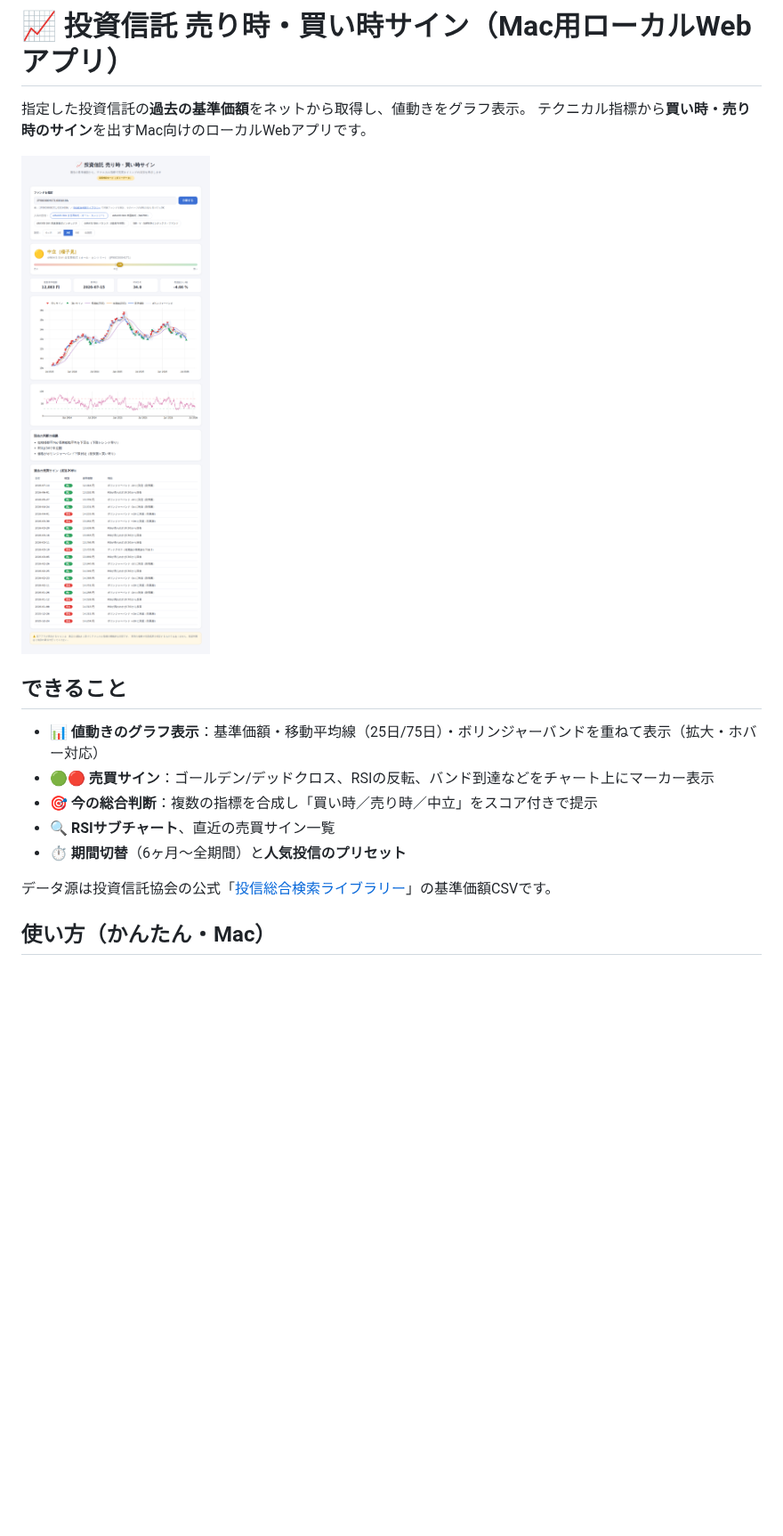
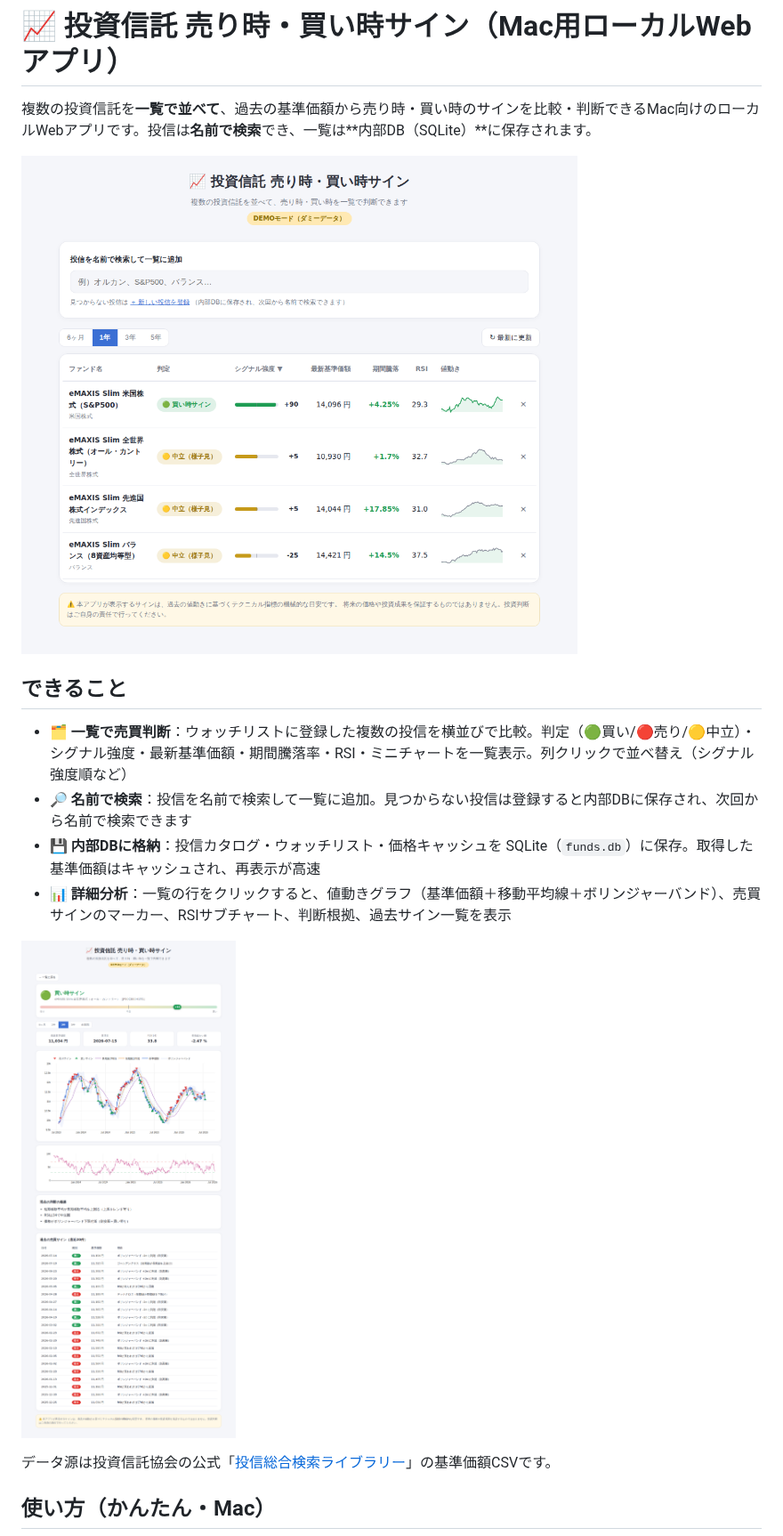
Before and after one commit to syuichiy/hello-world, a Markdown page: fund-timing/README.md, the part around one of its changes. Shown at 89% size. Drawn GitHub-style; pictures changed too: fund-timing/docs/detail.png (added), fund-timing/docs/screenshot.png; blank space fills up the shorter version.

```diff
--- a/fund-timing/README.md
+++ b/fund-timing/README.md
@@ -1,5 +1,4 @@
 # 📈 投資信託 売り時・買い時サイン（Mac用ローカルWebアプリ）
 
-指定した投資信託の**過去の基準価額**をネットから取得し、値動きをグラフ表示。
-テクニカル指標から**買い時・売り時のサイン**を出すMac向けのローカルWebアプリです。
+複数の投資信託を**一覧で並べて**、過去の基準価額から売り時・買い時のサインを比較・判断できるMac向けのローカルWebアプリです。投信は**名前で検索**でき、一覧は**内部DB（SQLite）**に保存されます。
 
@@ -7,11 +6,12 @@
 
 ## できること
 
-- 📊 **値動きのグラフ表示**：基準価額・移動平均線（25日/75日）・ボリンジャーバンドを重ねて表示（拡大・ホバー対応）
-- 🟢🔴 **売買サイン**：ゴールデン/デッドクロス、RSIの反転、バンド到達などをチャート上にマーカー表示
-- 🎯 **今の総合判断**：複数の指標を合成し「買い時／売り時／中立」をスコア付きで提示
-- 🔍 **RSIサブチャート**、直近の売買サイン一覧
-- ⏱ **期間切替**（6ヶ月〜全期間）と**人気投信のプリセット**
+- 🗂 **一覧で売買判断**：ウォッチリストに登録した複数の投信を横並びで比較。判定（🟢買い/🔴売り/🟡中立）・シグナル強度・最新基準価額・期間騰落率・RSI・ミニチャートを一覧表示。列クリックで並べ替え（シグナル強度順など）
+- 🔎 **名前で検索**：投信を名前で検索して一覧に追加。見つからない投信は登録すると内部DBに保存され、次回から名前で検索できます
+- 💾 **内部DBに格納**：投信カタログ・ウォッチリスト・価格キャッシュを SQLite（`funds.db`）に保存。取得した基準価額はキャッシュされ、再表示が高速
+- 📊 **詳細分析**：一覧の行をクリックすると、値動きグラフ（基準価額＋移動平均線＋ボリンジャーバンド）、売買サインのマーカー、RSIサブチャート、判断根拠、過去サイン一覧を表示
+
+![詳細画面](docs/detail.png)
 
 データ源は投資信託協会の公式「[投信総合検索ライブラリー](https://toushin-lib.fwg.ne.jp/)」の基準価額CSVです。
 
```
Also changed, not shown: other parts of fund-timing/README.md (+22 -13 lines), 9 other files.
